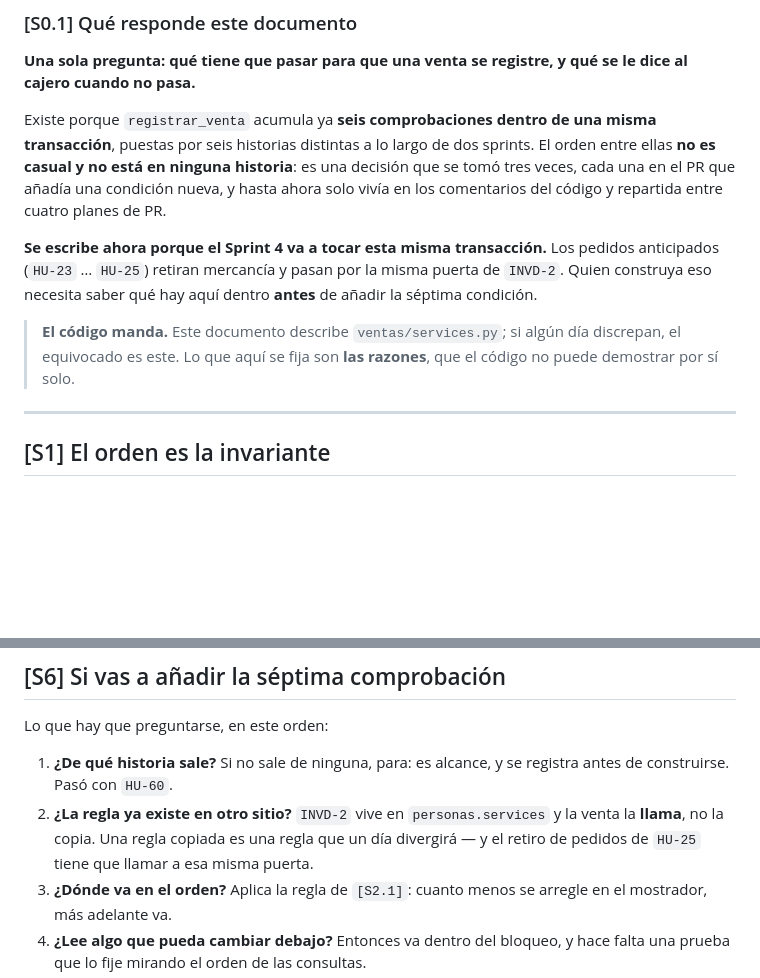
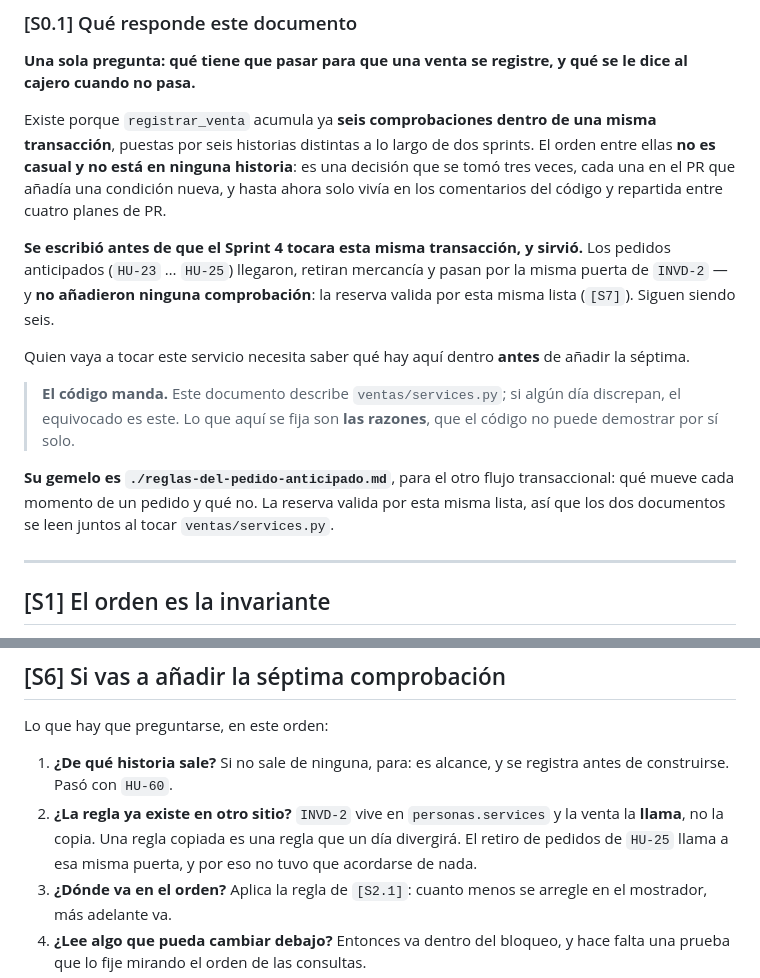
Before and after one commit to pjg09/smartfood, a Markdown page: docs/reglas-de-la-venta.md, 2 parts joined by grey strips. GitHub-like rendering; blank space fills up the shorter version.

Commit message:
docs(docs): cazar tres marcas que sobrevivieron a su historia
La comprobación que se hace al cerrar un sprint, sobre lo escrito en
este mismo. En el Sprint 3 había seis; aquí tres, y las tres se
escribieron hace dos días.

desarrollo.md anunciaba el inventario «(HU-25, pendiente)» cuando HU-25
cerró con PR-06, y ahora enlaza el recorrido que la demuestra.

reglas-de-la-venta.md hablaba del Sprint 4 en futuro —«va a tocar esta
misma transacción», «quien construya eso»— y ya pasó. Se reescribe en
presente con lo que de verdad ocurrió, que además es mejor noticia que
la advertencia: los pedidos llegaron y no añadieron ninguna
comprobación, siguen siendo seis. Lo mismo con «el retiro de pedidos de
HU-25 tiene que llamar a esa misma puerta»: ya la llama, y por eso no
tuvo que acordarse de nada.

Refs: HU-25, PR-06, INVD-2

```diff
--- a/docs/reglas-de-la-venta.md
+++ b/docs/reglas-de-la-venta.md
@@ -24,14 +24,21 @@ ellas **no es casual y no está en ninguna historia**: es una decisión que se t
 cada una en el PR que añadía una condición nueva, y hasta ahora solo vivía en los comentarios
 del código y repartida entre cuatro planes de PR.
 
-**Se escribe ahora porque el Sprint 4 va a tocar esta misma transacción.** Los pedidos
-anticipados (`HU-23` … `HU-25`) retiran mercancía y pasan por la misma puerta de `INVD-2`.
-Quien construya eso necesita saber qué hay aquí dentro **antes** de añadir la séptima
-condición.
+**Se escribió antes de que el Sprint 4 tocara esta misma transacción, y sirvió.** Los
+pedidos anticipados (`HU-23` … `HU-25`) llegaron, retiran mercancía y pasan por la misma
+puerta de `INVD-2` — y **no añadieron ninguna comprobación**: la reserva valida por esta
+misma lista (`[S7]`). Siguen siendo seis.
+
+Quien vaya a tocar este servicio necesita saber qué hay aquí dentro **antes** de añadir la
+séptima.
 
 > **El código manda.** Este documento describe `ventas/services.py`; si algún día discrepan,
 > el equivocado es este. Lo que aquí se fija son **las razones**, que el código no puede
 > demostrar por sí solo.
+
+**Su gemelo es `./reglas-del-pedido-anticipado.md`**, para el otro flujo transaccional: qué
+mueve cada momento de un pedido y qué no. La reserva valida por esta misma lista, así que los
+dos documentos se leen juntos al tocar `ventas/services.py`.
 
 ---
 
@@ -182,8 +189,8 @@ Lo que hay que preguntarse, en este orden:
 1. **¿De qué historia sale?** Si no sale de ninguna, para: es alcance, y se registra antes de
    construirse. Pasó con `HU-60`.
 2. **¿La regla ya existe en otro sitio?** `INVD-2` vive en `personas.services` y la venta la
-   **llama**, no la copia. Una regla copiada es una regla que un día divergirá — y el retiro de
-   pedidos de `HU-25` tiene que llamar a esa misma puerta.
+   **llama**, no la copia. Una regla copiada es una regla que un día divergirá. El retiro de
+   pedidos de `HU-25` llama a esa misma puerta, y por eso no tuvo que acordarse de nada.
 3. **¿Dónde va en el orden?** Aplica la regla de `[S2.1]`: cuanto menos se arregle en el
    mostrador, más adelante va.
 4. **¿Lee algo que pueda cambiar debajo?** Entonces va dentro del bloqueo, y hace falta una
```
Also changed, not shown: docs/desarrollo.md (+1 -1 lines).
